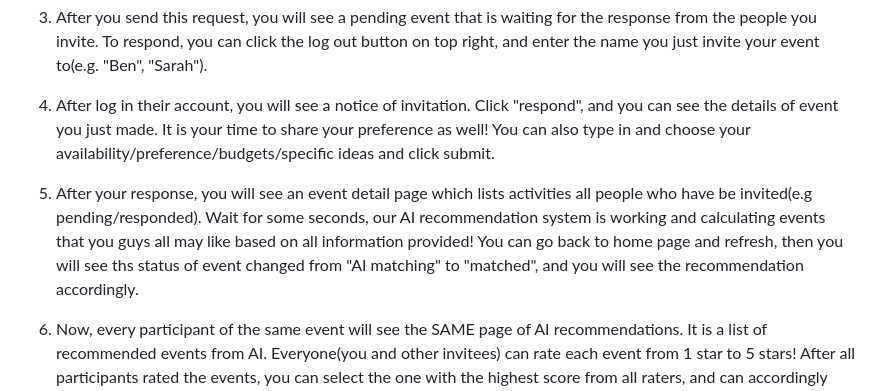
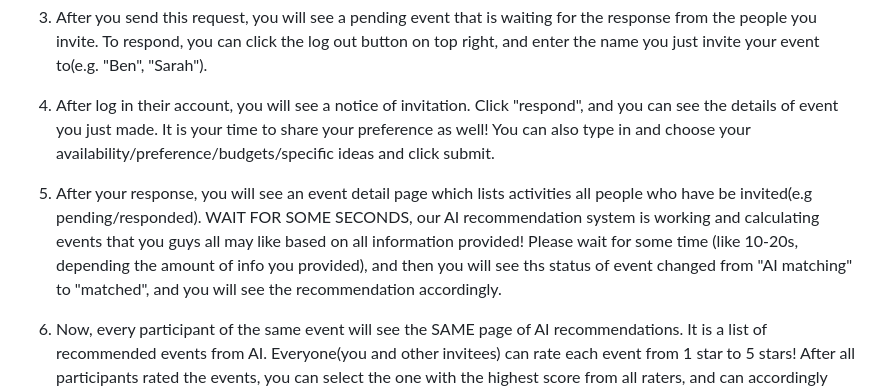
Before and after one commit to yscout/FunRadar, a Markdown page: README.md, the part around the change printed below. Drawn GitHub-style.

```diff
--- a/README.md
+++ b/README.md
@@ -31,7 +31,7 @@ FunRadar has three major flows:
 
 4. After log in their account, you will see a notice of invitation. Click "respond", and you can see the details of event you just made. It is your time to share your preference as well! You can also type in and choose your availability/preference/budgets/specific ideas and click submit.
 
-5. After your response, you will see an event detail page which lists activities all people who have be invited(e.g pending/responded). Wait for some seconds, our AI recommendation system is working and calculating events that you guys all may like based on all information provided! You can go back to home page and refresh, then you will see ths status of event changed from "AI matching" to "matched", and you will see the recommendation accordingly.
+5. After your response, you will see an event detail page which lists activities all people who have be invited(e.g pending/responded). WAIT FOR SOME SECONDS, our AI recommendation system is working and calculating events that you guys all may like based on all information provided! Please wait for some time (like 10-20s, depending the amount of info you provided), and then you will see ths status of event changed from "AI matching" to "matched", and you will see the recommendation accordingly.
 
 6. Now, every participant of the same event will see the SAME page of AI recommendations. It is a list of recommended events from AI. Everyone(you and other invitees) can rate each event from 1 star to 5 stars! After all participants rated the events, you can select the one with the highest score from all raters, and can accordingly add this event to everyone's calendars on home page
 
```
Also changed, not shown: other parts of README.md (+5 -0 lines).
